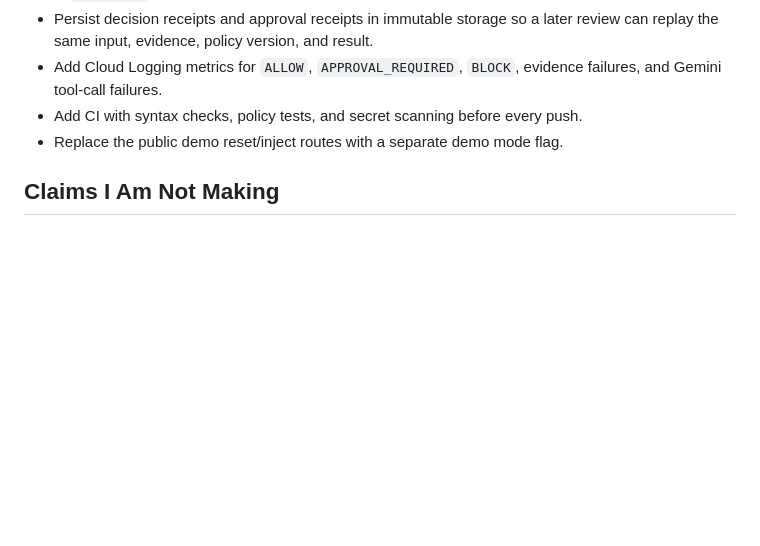
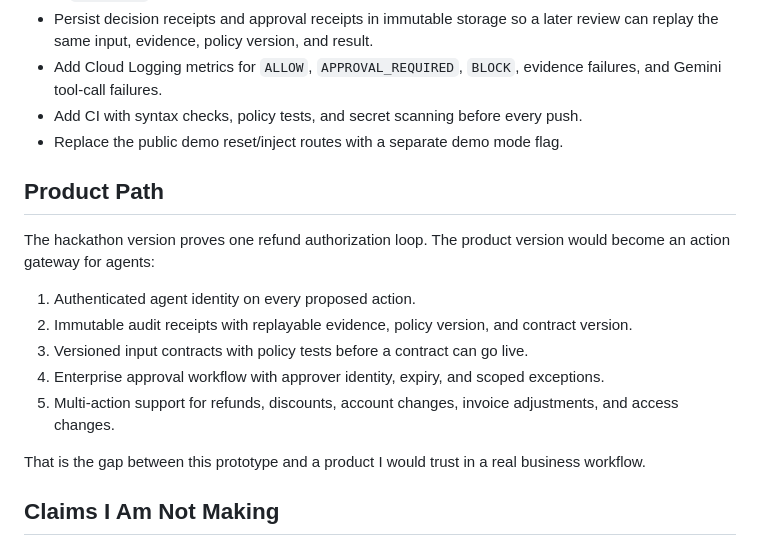
Before and after one commit to MoAz06/trustgate-ai-agents, a Markdown page: README.md, the part around the change. Rendered like a GitHub page; blank space fills up the shorter version.

Commit message:
Add product path to README

```diff
--- a/README.md
+++ b/README.md
@@ -162,6 +162,18 @@ I am not calling this production-ready. The current build proves the runtime dec
 - Add CI with syntax checks, policy tests, and secret scanning before every push.
 - Replace the public demo reset/inject routes with a separate demo mode flag.
 
+## Product Path
+
+The hackathon version proves one refund authorization loop. The product version would become an action gateway for agents:
+
+1. Authenticated agent identity on every proposed action.
+2. Immutable audit receipts with replayable evidence, policy version, and contract version.
+3. Versioned input contracts with policy tests before a contract can go live.
+4. Enterprise approval workflow with approver identity, expiry, and scoped exceptions.
+5. Multi-action support for refunds, discounts, account changes, invoice adjustments, and access changes.
+
+That is the gap between this prototype and a product I would trust in a real business workflow.
+
 ## Claims I Am Not Making
 
 - I am not claiming this is production-ready.
```
